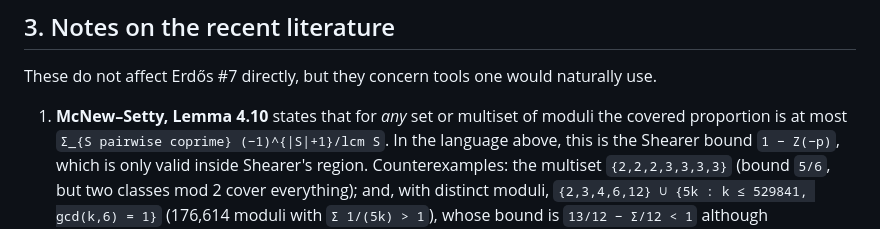
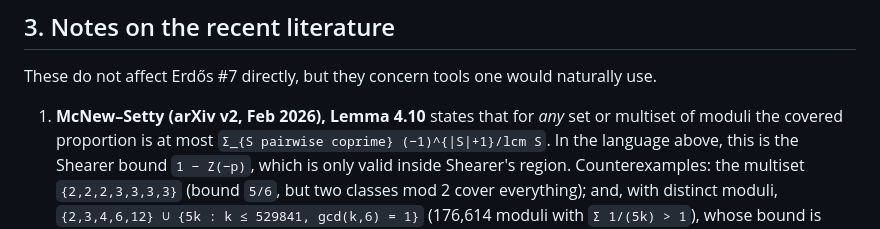
Before and after one commit to ThePottersHand/TestCourse, a Markdown page: erdos-problem-7/README.md, the part around the change. Rendered like a GitHub page.

Commit message:
Pin the McNew-Setty version referenced in the literature notes
Co-Authored-By: Claude Opus 5.5 <noreply@anthropic.com>
Claude-Session: https://claude.ai/code/session_01KpkRgUPDzPGRftsEtXBu9X

```diff
--- a/erdos-problem-7/README.md
+++ b/erdos-problem-7/README.md
@@ -230,7 +230,7 @@ distortion method of Balister et al. combined with exact computation on the smal
 
 These do not affect Erdős #7 directly, but they concern tools one would naturally use.
 
-1. **McNew–Setty, Lemma 4.10** states that for *any* set or multiset of moduli the covered
+1. **McNew–Setty (arXiv v2, Feb 2026), Lemma 4.10** states that for *any* set or multiset of moduli the covered
    proportion is at most `Σ_{S pairwise coprime} (−1)^{|S|+1}/lcm S`. In the language above,
    this is the Shearer bound `1 − Z(−p)`, which is only valid inside Shearer's region.
    Counterexamples: the multiset `{2,2,2,3,3,3,3}` (bound `5/6`, but two classes mod 2
```
